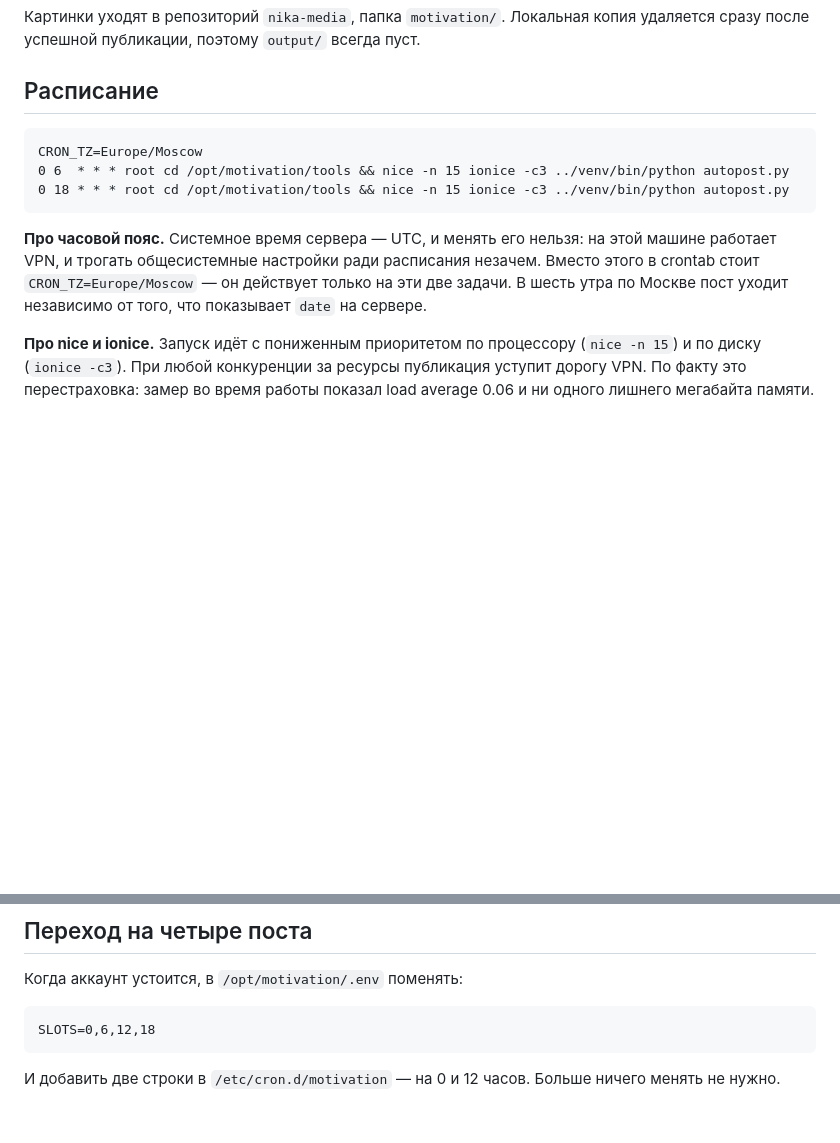
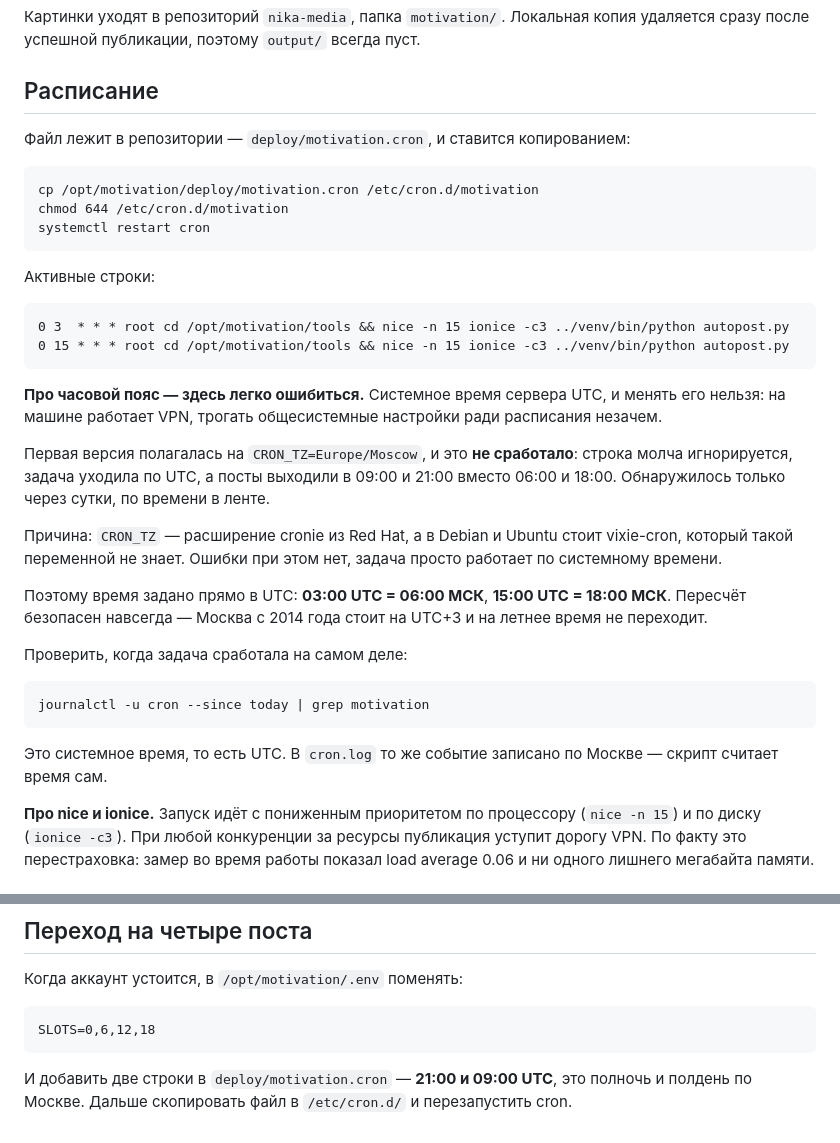
Before and after one commit to Zveren001/AI-Model-Motivation, a Markdown page: docs/vps-setup.md, 2 parts joined by grey strips. Rendered like a GitHub page; blank space fills up the shorter version.

````diff
--- a/docs/vps-setup.md
+++ b/docs/vps-setup.md
@@ -18,13 +18,36 @@
 
 ## Расписание
 
+Файл лежит в репозитории — `deploy/motivation.cron`, и ставится копированием:
+
 ```
-CRON_TZ=Europe/Moscow
-0 6  * * * root cd /opt/motivation/tools && nice -n 15 ionice -c3 ../venv/bin/python autopost.py
-0 18 * * * root cd /opt/motivation/tools && nice -n 15 ionice -c3 ../venv/bin/python autopost.py
+cp /opt/motivation/deploy/motivation.cron /etc/cron.d/motivation
+chmod 644 /etc/cron.d/motivation
+systemctl restart cron
 ```
 
-**Про часовой пояс.** Системное время сервера — UTC, и менять его нельзя: на этой машине работает VPN, и трогать общесистемные настройки ради расписания незачем. Вместо этого в crontab стоит `CRON_TZ=Europe/Moscow` — он действует только на эти две задачи. В шесть утра по Москве пост уходит независимо от того, что показывает `date` на сервере.
+Активные строки:
+
+```
+0 3  * * * root cd /opt/motivation/tools && nice -n 15 ionice -c3 ../venv/bin/python autopost.py
+0 15 * * * root cd /opt/motivation/tools && nice -n 15 ionice -c3 ../venv/bin/python autopost.py
+```
+
+**Про часовой пояс — здесь легко ошибиться.** Системное время сервера UTC, и менять его нельзя: на машине работает VPN, трогать общесистемные настройки ради расписания незачем.
+
+Первая версия полагалась на `CRON_TZ=Europe/Moscow`, и это **не сработало**: строка молча игнорируется, задача уходила по UTC, а посты выходили в 09:00 и 21:00 вместо 06:00 и 18:00. Обнаружилось только через сутки, по времени в ленте.
+
+Причина: `CRON_TZ` — расширение cronie из Red Hat, а в Debian и Ubuntu стоит vixie-cron, который такой переменной не знает. Ошибки при этом нет, задача просто работает по системному времени.
+
+Поэтому время задано прямо в UTC: **03:00 UTC = 06:00 МСК**, **15:00 UTC = 18:00 МСК**. Пересчёт безопасен навсегда — Москва с 2014 года стоит на UTC+3 и на летнее время не переходит.
+
+Проверить, когда задача сработала на самом деле:
+
+```
+journalctl -u cron --since today | grep motivation
+```
+
+Это системное время, то есть UTC. В `cron.log` то же событие записано по Москве — скрипт считает время сам.
 
 **Про nice и ionice.** Запуск идёт с пониженным приоритетом по процессору (`nice -n 15`) и по диску (`ionice -c3`). При любой конкуренции за ресурсы публикация уступит дорогу VPN. По факту это перестраховка: замер во время работы показал load average 0.06 и ни одного лишнего мегабайта памяти.
 
@@ -106,4 +129,4 @@ cd /opt/motivation/tools
 SLOTS=0,6,12,18
 ```
 
-И добавить две строки в `/etc/cron.d/motivation` — на 0 и 12 часов. Больше ничего менять не нужно.
+И добавить две строки в `deploy/motivation.cron` — **21:00 и 09:00 UTC**, это полночь и полдень по Москве. Дальше скопировать файл в `/etc/cron.d/` и перезапустить cron.
````
Also changed, not shown: README.md (+4 -2 lines).
